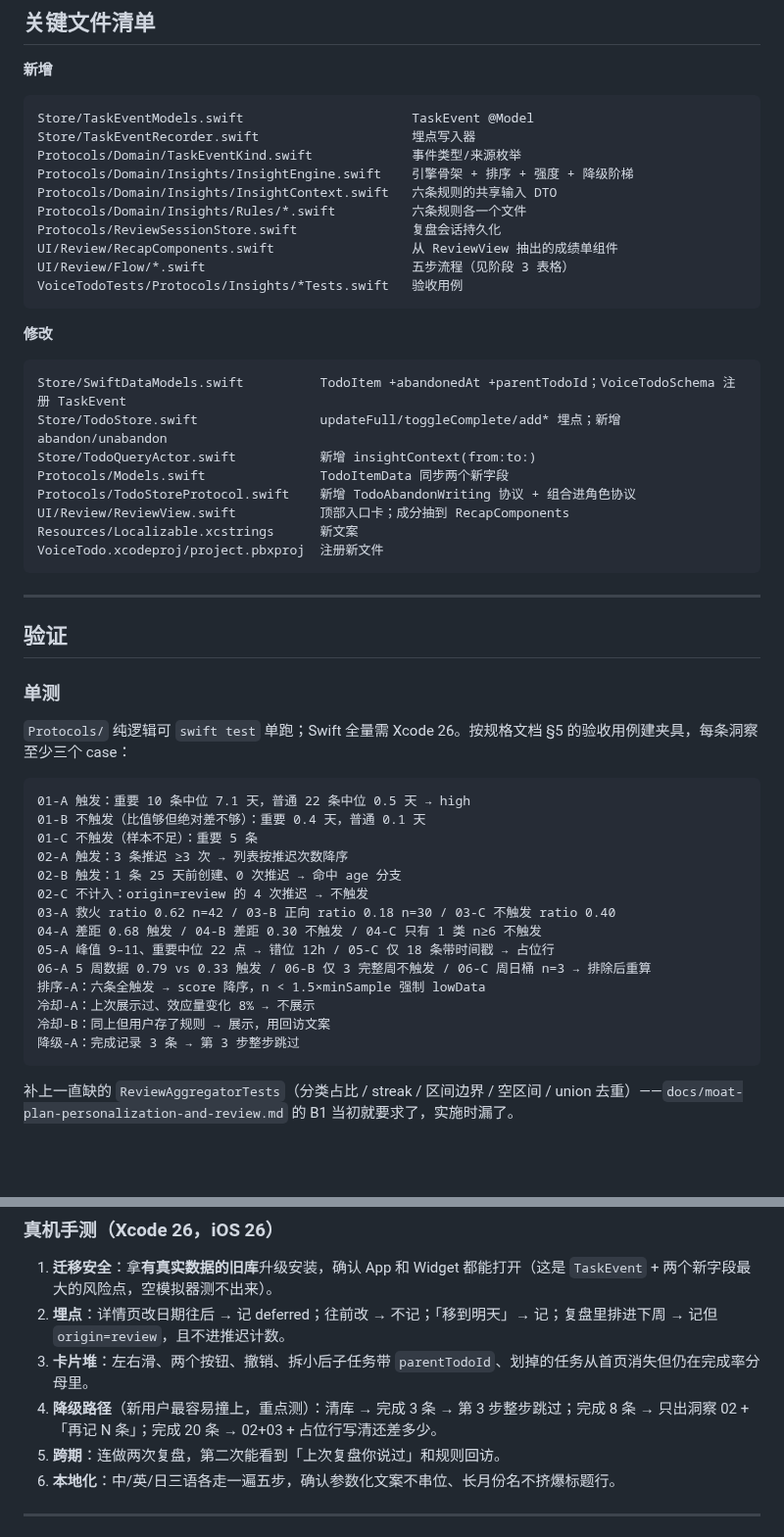
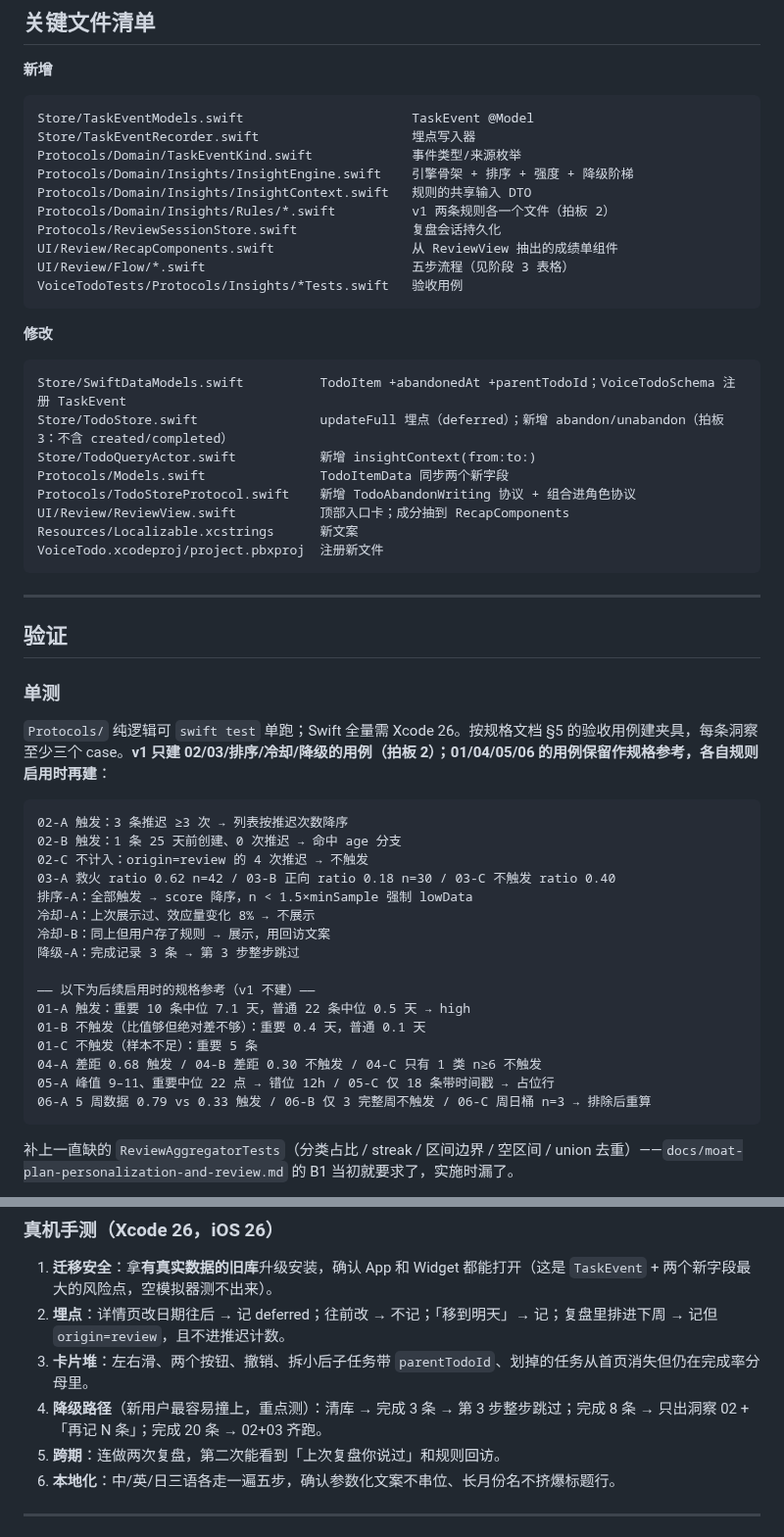
Before and after one commit to qingqingyu/voisetodo, a Markdown page: docs/todo-review-flow-design.md, 2 parts joined by grey strips. Shown at 98% size. Drawn GitHub-style; blank space fills up the shorter version.

````diff
--- a/docs/todo-review-flow-design.md
+++ b/docs/todo-review-flow-design.md
@@ -317,8 +337,8 @@ Store/TaskEventModels.swift                      TaskEvent @Model
 Store/TaskEventRecorder.swift                    埋点写入器
 Protocols/Domain/TaskEventKind.swift             事件类型/来源枚举
 Protocols/Domain/Insights/InsightEngine.swift    引擎骨架 + 排序 + 强度 + 降级阶梯
-Protocols/Domain/Insights/InsightContext.swift   六条规则的共享输入 DTO
-Protocols/Domain/Insights/Rules/*.swift          六条规则各一个文件
+Protocols/Domain/Insights/InsightContext.swift   规则的共享输入 DTO
+Protocols/Domain/Insights/Rules/*.swift          v1 两条规则各一个文件（拍板 2）
 Protocols/ReviewSessionStore.swift               复盘会话持久化
 UI/Review/RecapComponents.swift                  从 ReviewView 抽出的成绩单组件
 UI/Review/Flow/*.swift                           五步流程（见阶段 3 表格）
@@ -329,7 +349,7 @@ VoiceTodoTests/Protocols/Insights/*Tests.swift   验收用例
 
 ```
 Store/SwiftDataModels.swift          TodoItem +abandonedAt +parentTodoId；VoiceTodoSchema 注册 TaskEvent
-Store/TodoStore.swift                updateFull/toggleComplete/add* 埋点；新增 abandon/unabandon
+Store/TodoStore.swift                updateFull 埋点（deferred）；新增 abandon/unabandon（拍板 3：不含 created/completed）
 Store/TodoQueryActor.swift           新增 insightContext(from:to:)
 Protocols/Models.swift               TodoItemData 同步两个新字段
 Protocols/TodoStoreProtocol.swift    新增 TodoAbandonWriting 协议 + 组合进角色协议
@@ -344,23 +364,25 @@ VoiceTodo.xcodeproj/project.pbxproj  注册新文件
 
 ### 单测
 
-`Protocols/` 纯逻辑可 `swift test` 单跑；Swift 全量需 Xcode 26。按规格文档 §5 的验收用例建夹具，每条洞察至少三个 case：
+`Protocols/` 纯逻辑可 `swift test` 单跑；Swift 全量需 Xcode 26。按规格文档 §5 的验收用例建夹具，每条洞察至少三个 case。**v1 只建 02/03/排序/冷却/降级的用例（拍板 2）；01/04/05/06 的用例保留作规格参考，各自规则启用时再建**：
 
 ```
-01-A 触发：重要 10 条中位 7.1 天，普通 22 条中位 0.5 天 → high
-01-B 不触发（比值够但绝对差不够）：重要 0.4 天，普通 0.1 天
-01-C 不触发（样本不足）：重要 5 条
 02-A 触发：3 条推迟 ≥3 次 → 列表按推迟次数降序
 02-B 触发：1 条 25 天前创建、0 次推迟 → 命中 age 分支
 02-C 不计入：origin=review 的 4 次推迟 → 不触发
 03-A 救火 ratio 0.62 n=42 / 03-B 正向 ratio 0.18 n=30 / 03-C 不触发 ratio 0.40
+排序-A：全部触发 → score 降序，n < 1.5×minSample 强制 lowData
+冷却-A：上次展示过、效应量变化 8% → 不展示
+冷却-B：同上但用户存了规则 → 展示，用回访文案
+降级-A：完成记录 3 条 → 第 3 步整步跳过
+
+—— 以下为后续启用时的规格参考（v1 不建）——
+01-A 触发：重要 10 条中位 7.1 天，普通 22 条中位 0.5 天 → high
+01-B 不触发（比值够但绝对差不够）：重要 0.4 天，普通 0.1 天
+01-C 不触发（样本不足）：重要 5 条
 04-A 差距 0.68 触发 / 04-B 差距 0.30 不触发 / 04-C 只有 1 类 n≥6 不触发
 05-A 峰值 9–11、重要中位 22 点 → 错位 12h / 05-C 仅 18 条带时间戳 → 占位行
 06-A 5 周数据 0.79 vs 0.33 触发 / 06-B 仅 3 完整周不触发 / 06-C 周日桶 n=3 → 排除后重算
-排序-A：六条全触发 → score 降序，n < 1.5×minSample 强制 lowData
-冷却-A：上次展示过、效应量变化 8% → 不展示
-冷却-B：同上但用户存了规则 → 展示，用回访文案
-降级-A：完成记录 3 条 → 第 3 步整步跳过
 ```
 
 补上一直缺的 `ReviewAggregatorTests`（分类占比 / streak / 区间边界 / 空区间 / union 去重）——`docs/moat-plan-personalization-and-review.md` 的 B1 当初就要求了，实施时漏了。
@@ -372,7 +394,7 @@ VoiceTodo.xcodeproj/project.pbxproj  注册新文件
 1. **迁移安全**：拿**有真实数据的旧库**升级安装，确认 App 和 Widget 都能打开（这是 `TaskEvent` + 两个新字段最大的风险点，空模拟器测不出来）。
 2. **埋点**：详情页改日期往后 → 记 deferred；往前改 → 不记；「移到明天」→ 记；复盘里排进下周 → 记但 `origin=review`，且不进推迟计数。
 3. **卡片堆**：左右滑、两个按钮、撤销、拆小后子任务带 `parentTodoId`、划掉的任务从首页消失但仍在完成率分母里。
-4. **降级路径**（新用户最容易撞上，重点测）：清库 → 完成 3 条 → 第 3 步整步跳过；完成 8 条 → 只出洞察 02 + 「再记 N 条」；完成 20 条 → 02+03 + 占位行写清还差多少。
+4. **降级路径**（新用户最容易撞上，重点测）：清库 → 完成 3 条 → 第 3 步整步跳过；完成 8 条 → 只出洞察 02 + 「再记 N 条」；完成 20 条 → 02+03 齐跑。
 5. **跨期**：连做两次复盘，第二次能看到「上次复盘你说过」和规则回访。
 6. **本地化**：中/英/日三语各走一遍五步，确认参数化文案不串位、长月份名不挤爆标题行。
 
````
Also changed, not shown: other parts of docs/todo-review-flow-design.md (+48 -28 lines).
